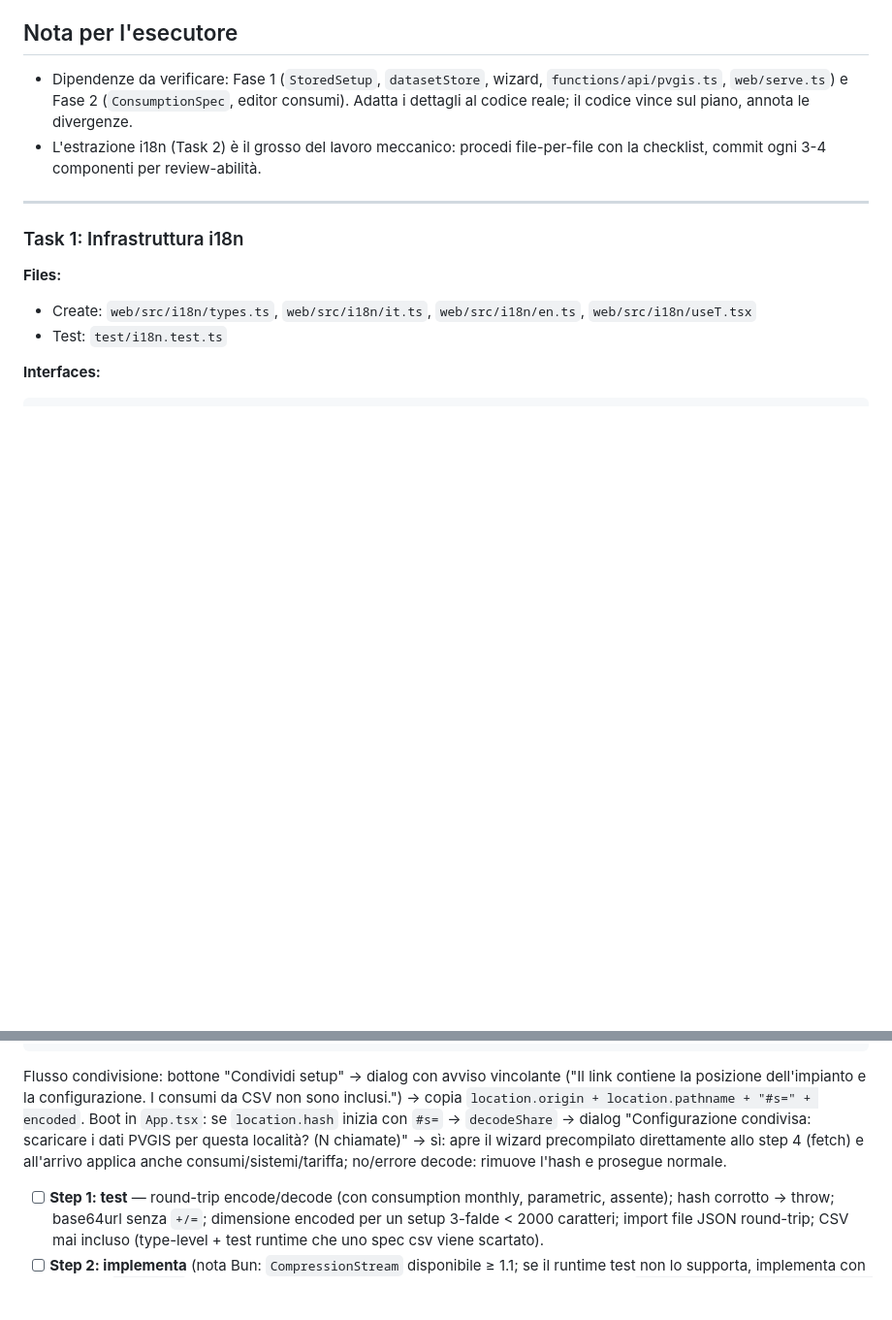
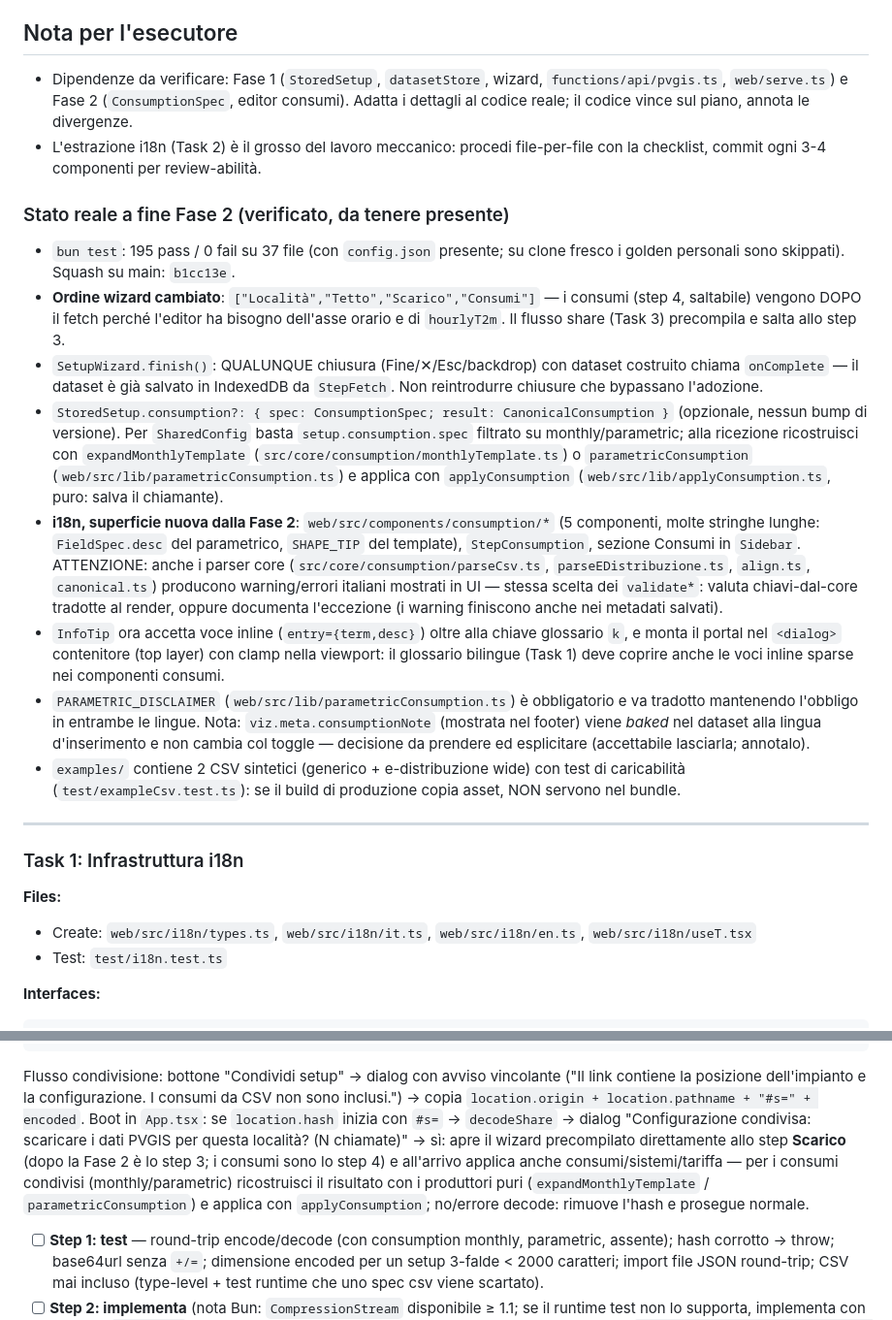
Before and after one commit to duckycoding-dev/pvplanner, a Markdown page: docs/plans/2026-07-06-fase3-pubblicazione.md, 2 parts joined by grey strips. Shown at 97% size. Rendered like a GitHub page; blank space fills up the shorter version.

Commit message:
docs(plan): note post-Fase 2 nel piano Fase 3

````diff
--- a/docs/plans/2026-07-06-fase3-pubblicazione.md
+++ b/docs/plans/2026-07-06-fase3-pubblicazione.md
@@ -20,6 +20,17 @@
 
 - Dipendenze da verificare: Fase 1 (`StoredSetup`, `datasetStore`, wizard, `functions/api/pvgis.ts`, `web/serve.ts`) e Fase 2 (`ConsumptionSpec`, editor consumi). Adatta i dettagli al codice reale; il codice vince sul piano, annota le divergenze.
 - L'estrazione i18n (Task 2) è il grosso del lavoro meccanico: procedi file-per-file con la checklist, commit ogni 3-4 componenti per review-abilità.
+
+### Stato reale a fine Fase 2 (verificato, da tenere presente)
+
+- `bun test`: 195 pass / 0 fail su 37 file (con `config.json` presente; su clone fresco i golden personali sono skippati). Squash su main: `b1cc13e`.
+- **Ordine wizard cambiato**: `["Località","Tetto","Scarico","Consumi"]` — i consumi (step 4, saltabile) vengono DOPO il fetch perché l'editor ha bisogno dell'asse orario e di `hourlyT2m`. Il flusso share (Task 3) precompila e salta allo step 3.
+- `SetupWizard.finish()`: QUALUNQUE chiusura (Fine/✕/Esc/backdrop) con dataset costruito chiama `onComplete` — il dataset è già salvato in IndexedDB da `StepFetch`. Non reintrodurre chiusure che bypassano l'adozione.
+- `StoredSetup.consumption?: { spec: ConsumptionSpec; result: CanonicalConsumption }` (opzionale, nessun bump di versione). Per `SharedConfig` basta `setup.consumption.spec` filtrato su monthly/parametric; alla ricezione ricostruisci con `expandMonthlyTemplate` (`src/core/consumption/monthlyTemplate.ts`) o `parametricConsumption` (`web/src/lib/parametricConsumption.ts`) e applica con `applyConsumption` (`web/src/lib/applyConsumption.ts`, puro: salva il chiamante).
+- **i18n, superficie nuova dalla Fase 2**: `web/src/components/consumption/*` (5 componenti, molte stringhe lunghe: `FieldSpec.desc` del parametrico, `SHAPE_TIP` del template), `StepConsumption`, sezione Consumi in `Sidebar`. ATTENZIONE: anche i parser core (`src/core/consumption/parseCsv.ts`, `parseEDistribuzione.ts`, `align.ts`, `canonical.ts`) producono warning/errori italiani mostrati in UI — stessa scelta dei `validate*`: valuta chiavi-dal-core tradotte al render, oppure documenta l'eccezione (i warning finiscono anche nei metadati salvati).
+- `InfoTip` ora accetta voce inline (`entry={term,desc}`) oltre alla chiave glossario `k`, e monta il portal nel `<dialog>` contenitore (top layer) con clamp nella viewport: il glossario bilingue (Task 1) deve coprire anche le voci inline sparse nei componenti consumi.
+- `PARAMETRIC_DISCLAIMER` (`web/src/lib/parametricConsumption.ts`) è obbligatorio e va tradotto mantenendo l'obbligo in entrambe le lingue. Nota: `viz.meta.consumptionNote` (mostrata nel footer) viene *baked* nel dataset alla lingua d'inserimento e non cambia col toggle — decisione da prendere ed esplicitare (accettabile lasciarla; annotalo).
+- `examples/` contiene 2 CSV sintetici (generico + e-distribuzione wide) con test di caricabilità (`test/exampleCsv.test.ts`): se il build di produzione copia asset, NON servono nel bundle.
 
 ---
 
@@ -83,7 +94,7 @@ export async function decodeShare(hash: string): Promise<SharedConfig>; // throw
 // Export file = JSON.stringify(SharedConfig) leggibile; import = parse + validate (riusa validateWizardInputs ecc.)
 ```
 
-Flusso condivisione: bottone "Condividi setup" → dialog con avviso vincolante ("Il link contiene la posizione dell'impianto e la configurazione. I consumi da CSV non sono inclusi.") → copia `location.origin + location.pathname + "#s=" + encoded`. Boot in `App.tsx`: se `location.hash` inizia con `#s=` → `decodeShare` → dialog "Configurazione condivisa: scaricare i dati PVGIS per questa località? (N chiamate)" → sì: apre il wizard precompilato direttamente allo step 4 (fetch) e all'arrivo applica anche consumi/sistemi/tariffa; no/errore decode: rimuove l'hash e prosegue normale.
+Flusso condivisione: bottone "Condividi setup" → dialog con avviso vincolante ("Il link contiene la posizione dell'impianto e la configurazione. I consumi da CSV non sono inclusi.") → copia `location.origin + location.pathname + "#s=" + encoded`. Boot in `App.tsx`: se `location.hash` inizia con `#s=` → `decodeShare` → dialog "Configurazione condivisa: scaricare i dati PVGIS per questa località? (N chiamate)" → sì: apre il wizard precompilato direttamente allo step **Scarico** (dopo la Fase 2 è lo step 3; i consumi sono lo step 4) e all'arrivo applica anche consumi/sistemi/tariffa — per i consumi condivisi (monthly/parametric) ricostruisci il risultato con i produttori puri (`expandMonthlyTemplate` / `parametricConsumption`) e applica con `applyConsumption`; no/errore decode: rimuove l'hash e prosegue normale.
 
 - [ ] **Step 1: test** — round-trip encode/decode (con consumption monthly, parametric, assente); hash corrotto → throw; base64url senza `+/=`; dimensione encoded per un setup 3-falde < 2000 caratteri; import file JSON round-trip; CSV mai incluso (type-level + test runtime che uno spec csv viene scartato).
 - [ ] **Step 2: implementa** (nota Bun: `CompressionStream` disponibile ≥ 1.1; se il runtime test non lo supporta, implementa con fallback `node:zlib` SOLO nel path di test via injection — annota nel report). Commit `feat(web): export/import setup + condivisione via URL (hash compresso)`.
````
